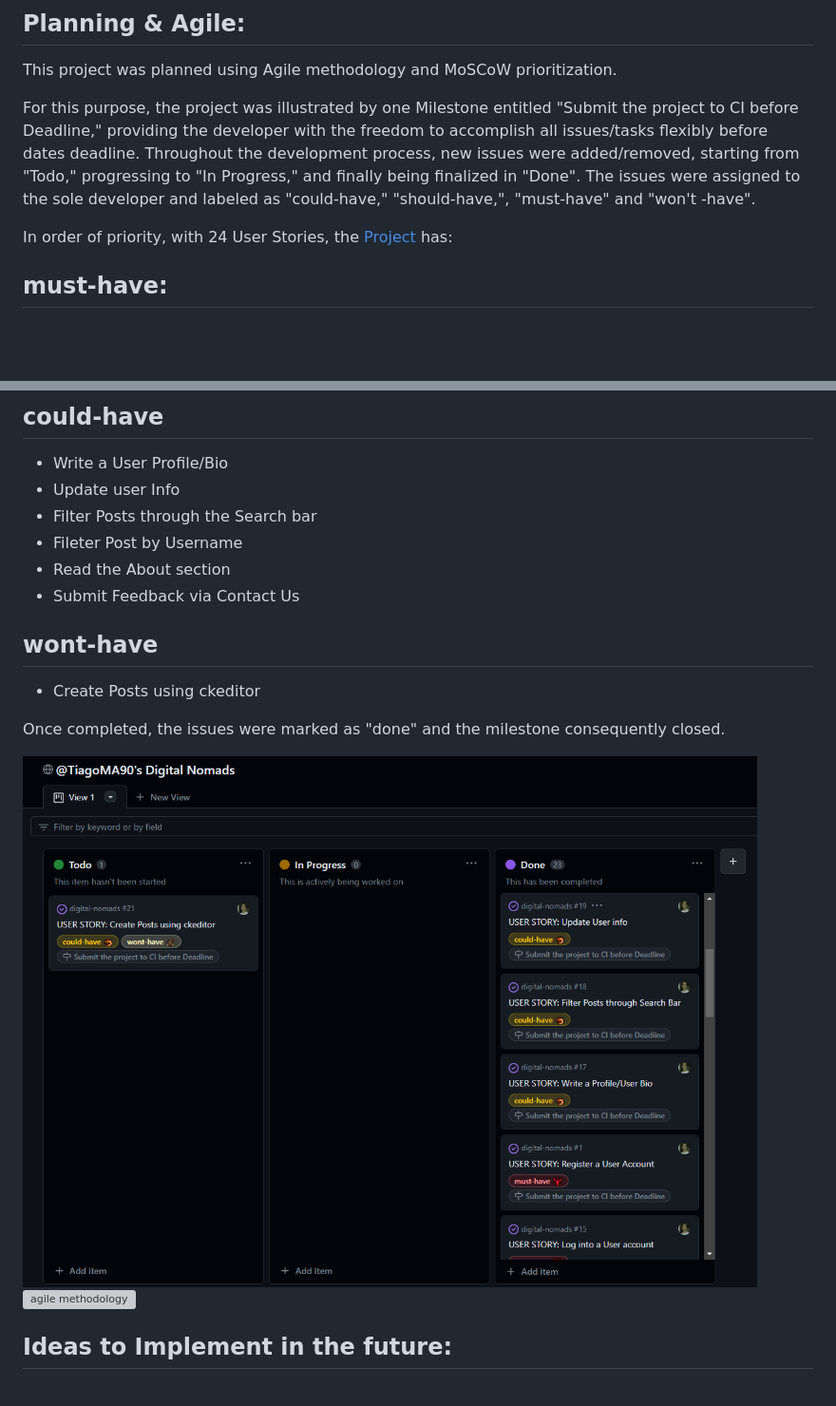
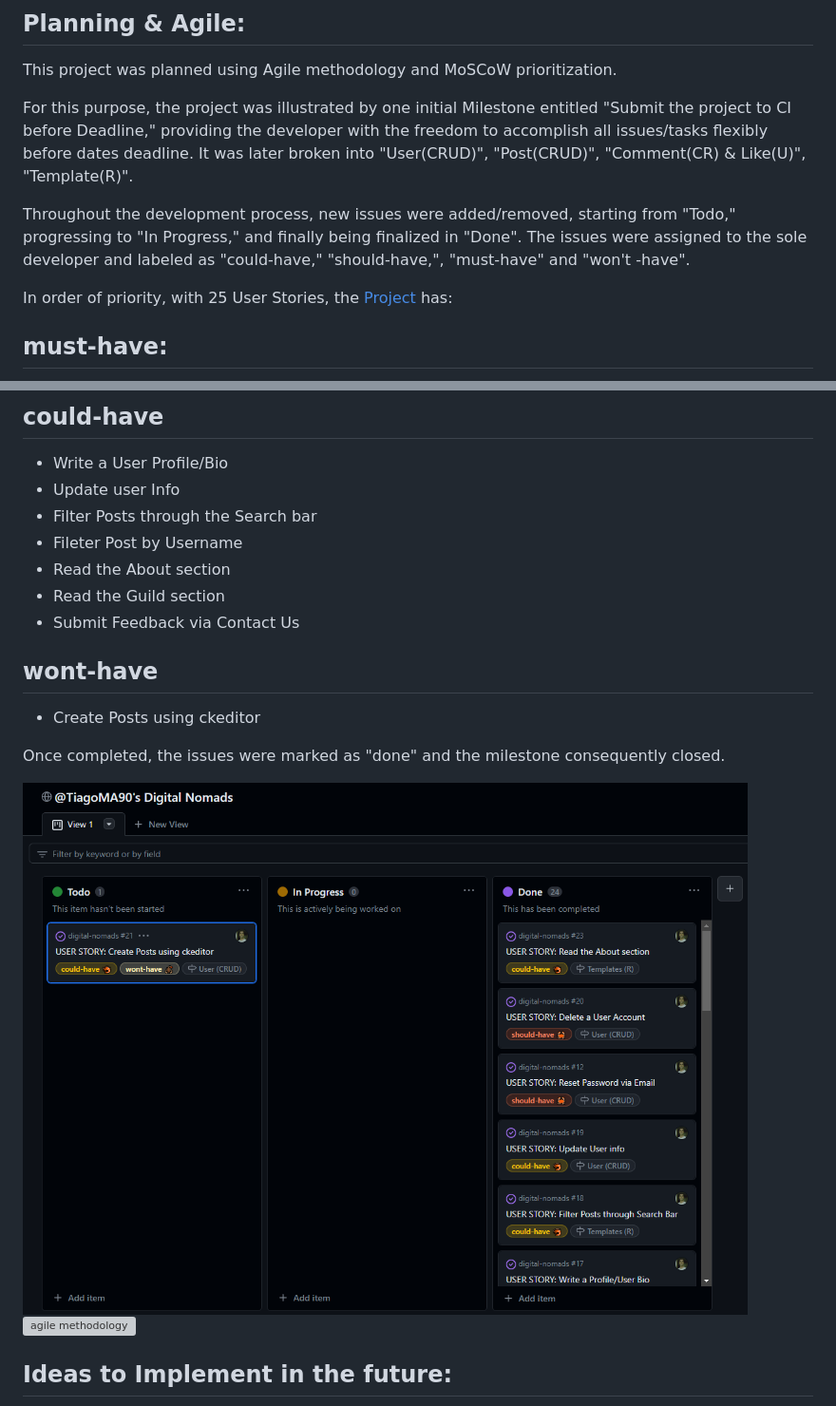
Before and after one commit to TiagoMA90/digital-nomads, a Markdown page: README.md, 2 parts joined by grey strips. Shown at 95% size. GitHub-like rendering; pictures changed too: media/readme_img/agile.png; blank space fills up the shorter version; grey boxes are pictures that could not be loaded.

Commit message:
tweek changes on readme.md and prject

```diff
--- a/README.md
+++ b/README.md
@@ -216,11 +215,12 @@ One/Many Profiles can create many Posts. Many Comments can be created in many Po
 ## Planning & Agile:
 This project was planned using Agile methodology and MoSCoW prioritization.
 
-For this purpose, the project was illustrated by one Milestone entitled "Submit the project to CI before Deadline," providing the developer with the freedom to accomplish all issues/tasks flexibly before dates deadline.
+For this purpose, the project was illustrated by one initial Milestone entitled "Submit the project to CI before Deadline," providing the developer with the freedom to accomplish all issues/tasks flexibly before dates deadline. It was later broken into "User(CRUD)", "Post(CRUD)", "Comment(CR) & Like(U)", "Template(R)".
+
 Throughout the development process, new issues were added/removed, starting from "Todo," progressing to "In Progress," and finally being finalized in "Done".
 The issues were assigned to the sole developer and labeled as "could-have," "should-have,", "must-have" and "won't -have".
 
-In order of priority, with 24 User Stories, the [Project](https://github.com/users/TiagoMA90/projects/7/views/1) has:
+In order of priority, with 25 User Stories, the [Project](https://github.com/users/TiagoMA90/projects/7/views/1) has:
 ## must-have:
 - Register a user account
 - Log into a User account
@@ -246,6 +246,7 @@ In order of priority, with 24 User Stories, the [Project](https://github.com/use
 - Filter Posts through the Search bar
 - Fileter Post by Username
 - Read the About section
+- Read the Guild section
 - Submit Feedback via Contact Us
 ## wont-have
 - Create Posts using ckeditor
```
Also changed, not shown: other parts of README.md (+0 -1 lines), media/readme_img/contactussuccess.png (added), media/readme_img/usersguild.png (added), media/readme_img/wave.png, 2 other files.
